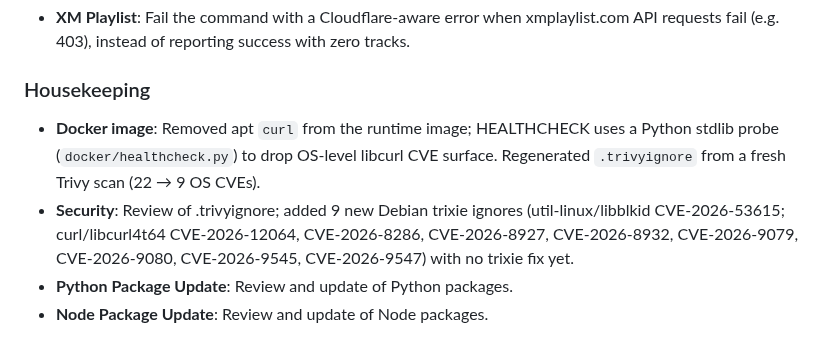
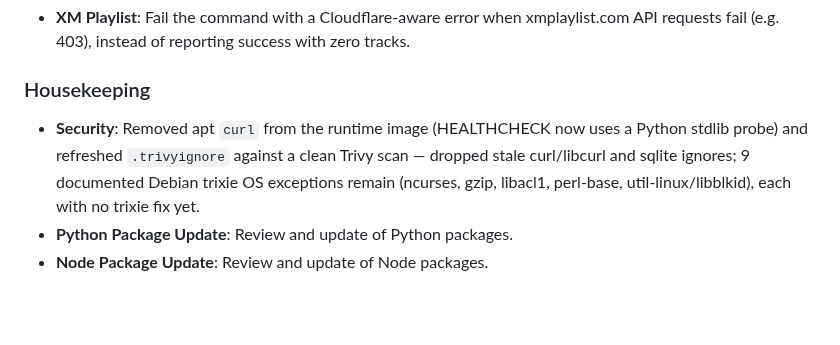
Before and after one commit to DeviantEng/Cmdarr, a Markdown page: CHANGELOG.md, the part around the change. GitHub-like rendering; blank space fills up the shorter version.

Commit message:
Consolidate Housekeeping Security changelog entry for image hardening.
Merge curl removal and trivyignore refresh into one Security bullet with accurate current ignore scope.

Co-authored-by: Cursor <cursoragent@cursor.com>

```diff
--- a/CHANGELOG.md
+++ b/CHANGELOG.md
@@ -16,8 +16,7 @@ and this project adheres to [Semantic Versioning](https://semver.org/spec/v2.0.0
 - **XM Playlist**: Fail the command with a Cloudflare-aware error when xmplaylist.com API requests fail (e.g. 403), instead of reporting success with zero tracks.
 
 ### Housekeeping
-- **Docker image**: Removed apt `curl` from the runtime image; HEALTHCHECK uses a Python stdlib probe (`docker/healthcheck.py`) to drop OS-level libcurl CVE surface. Regenerated `.trivyignore` from a fresh Trivy scan (22 → 9 OS CVEs).
-- **Security**: Review of .trivyignore; added 9 new Debian trixie ignores (util-linux/libblkid CVE-2026-53615; curl/libcurl4t64 CVE-2026-12064, CVE-2026-8286, CVE-2026-8927, CVE-2026-8932, CVE-2026-9079, CVE-2026-9080, CVE-2026-9545, CVE-2026-9547) with no trixie fix yet.
+- **Security**: Removed apt `curl` from the runtime image (HEALTHCHECK now uses a Python stdlib probe) and refreshed `.trivyignore` against a clean Trivy scan — dropped stale curl/libcurl and sqlite ignores; 9 documented Debian trixie OS exceptions remain (ncurses, gzip, libacl1, perl-base, util-linux/libblkid), each with no trixie fix yet.
 - **Python Package Update**: Review and update of Python packages.
 - **Node Package Update**: Review and update of Node packages.
 
```
